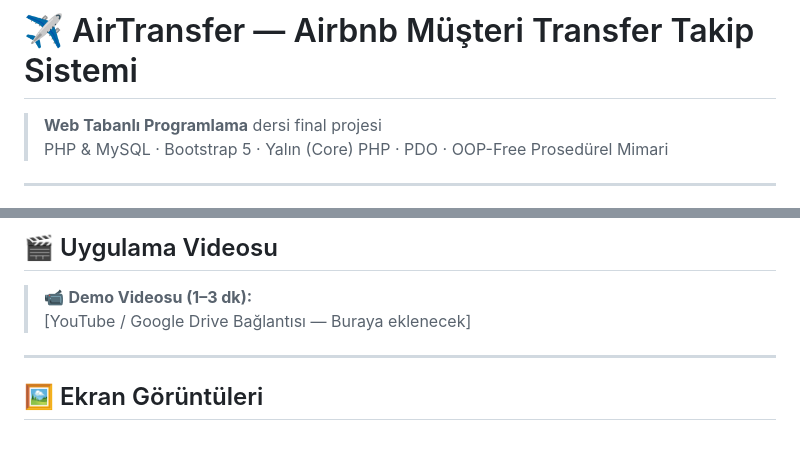
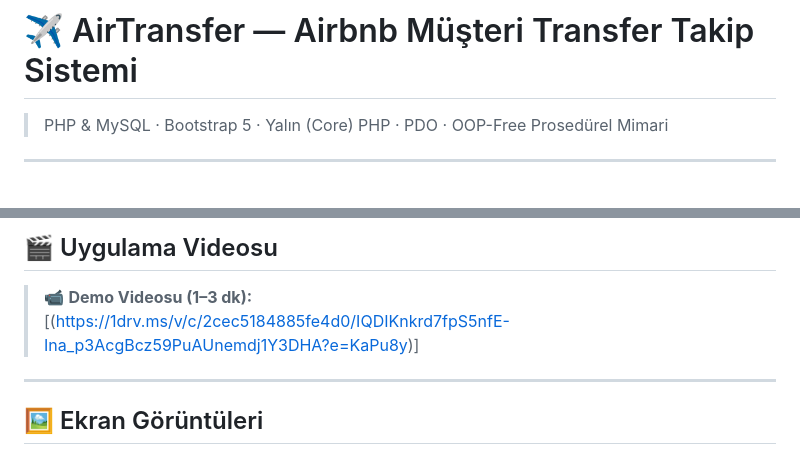
Before and after one commit to Mel1hKaya/airbnb-transfer-platformu, a Markdown page: README.md, 2 parts joined by grey strips. Rendered like a GitHub page.

```diff
--- a/README.md
+++ b/README.md
@@ -1,6 +1,5 @@
 # ✈️ AirTransfer — Airbnb Müşteri Transfer Takip Sistemi
 
-> **Web Tabanlı Programlama** dersi final projesi
 > PHP & MySQL · Bootstrap 5 · Yalın (Core) PHP · PDO · OOP-Free Prosedürel Mimari
 
 ---
@@ -16,7 +15,7 @@ Sistem; kullanıcı kaydı ve güvenli girişten başlayarak transfer ekleme, li
 ## 🎬 Uygulama Videosu
 
 > 📹 **Demo Videosu (1–3 dk):**
-> [YouTube / Google Drive Bağlantısı — Buraya eklenecek]
+> [(https://1drv.ms/v/c/2cec5184885fe4d0/IQDIKnkrd7fpS5nfE-Ina_p3AcgBcz59PuAUnemdj1Y3DHA?e=KaPu8y)]
 
 ---
 
```
